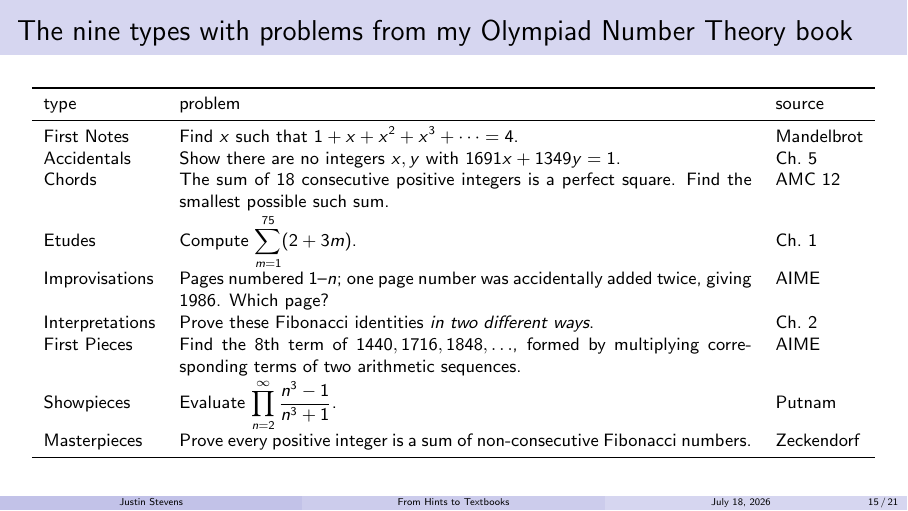
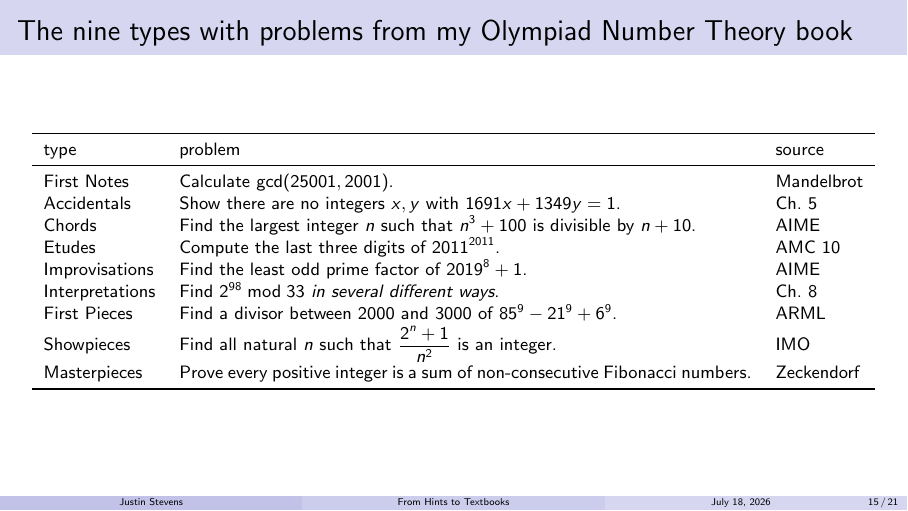
Before and after one commit to justinstevens42/TeaTimeTalk2026, LaTeX slides (tea_time_talk_no_pause.tex): page 15 of 21. Compiled offline with pdfLaTeX.

Commit message:
Updates from Overleaf

```diff
--- a/tea_time_talk_no_pause.tex
+++ b/tea_time_talk_no_pause.tex
@@ -323,14 +323,14 @@ INSERT QR CODE HERE
       \toprule
       type & problem & source \\
       \midrule
-      First Notes & Find $x$ such that $1+x+x^2+x^3+\cdots=4$. & Mandelbrot \\
+      First Notes & Calculate $\gcd(25001, 2001)$. & Mandelbrot \\
       Accidentals & Show there are no integers $x,y$ with $1691x+1349y=1$. & Ch.\ 5 \\
-      Chords & The sum of 18 consecutive positive integers is a perfect square. Find the smallest possible such sum. & AMC 12 \\
-      Etudes & Compute $\displaystyle \sum_{m=1}^{75}(2+3m)$. & Ch.\ 1 \\
-      Improvisations & Pages numbered $1$--$n$; one page number was accidentally added twice, giving $1986$. Which page? & AIME \\
-      Interpretations & Prove these Fibonacci identities \emph{in two different ways}. & Ch.\ 2 \\
-      First Pieces & Find the 8th term of $1440, 1716, 1848,\ldots$, formed by multiplying corresponding terms of two arithmetic sequences. & AIME \\
-      Showpieces & Evaluate $\displaystyle \prod_{n=2}^{\infty}\frac{n^3-1}{n^3+1}$. & Putnam \\
+      Chords & Find the largest integer $n$ such that $n^3+100$ is divisible by $n+10$. & AIME \\
+      Etudes & Compute the last three digits of $2011^{2011}$. & AMC 10 \\
+      Improvisations & Find the least odd prime factor of $2019^8+1$. & AIME \\
+      Interpretations & Find $2^{98} \bmod 33$ \emph{in several different ways}. & Ch.\ 8 \\
+      First Pieces & Find a divisor between $2000$ and $3000$ of $85^9-21^9+6^9$. & ARML \\
+      Showpieces & Find all natural $n$ such that $\dfrac{2^n+1}{n^2}$ is an integer. & IMO \\
       Masterpieces & Prove every positive integer is a sum of non-consecutive Fibonacci numbers. & Zeckendorf \\
       \bottomrule
     \end{tabular}
```
Also changed, not shown: tea_time_talk_no_pause.tex (2 more changed lines).
